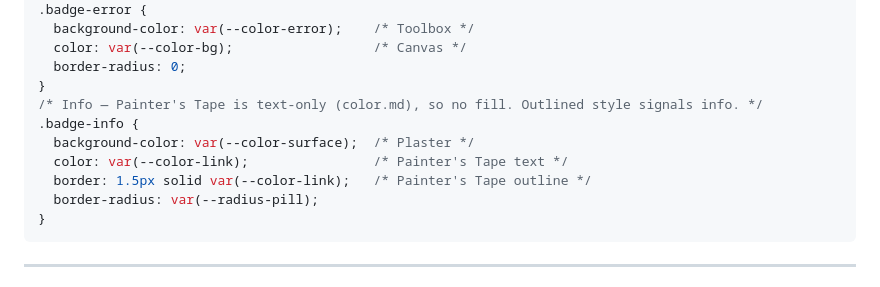
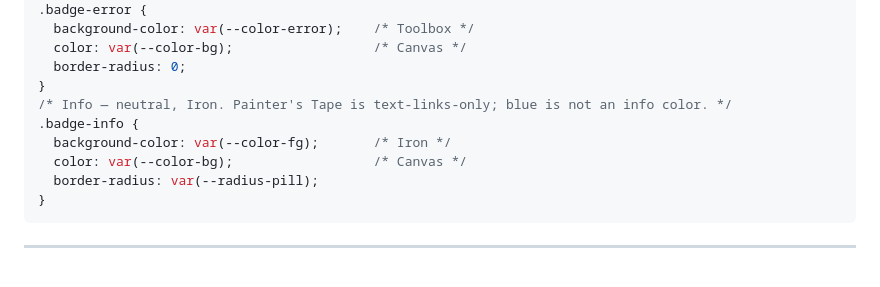
Before and after one commit to qiyoulu/skillit-bds, a Markdown page: components/ui.md, the part around the change. GitHub-like rendering.

Commit message:
docs: remove blue as info color — badge-info uses neutral Iron
- badge-info: Iron fill + Canvas text (Painter's Tape stays text-links-only)
- accessibility.md status table: Info = Iron, not Painter's Tape

````diff
--- a/components/ui.md
+++ b/components/ui.md
@@ -207,11 +207,10 @@ Every badge should communicate via color + shape + label. Never color alone.
   color: var(--color-bg);                  /* Canvas */
   border-radius: 0;
 }
-/* Info — Painter's Tape is text-only (color.md), so no fill. Outlined style signals info. */
+/* Info — neutral, Iron. Painter's Tape is text-links-only; blue is not an info color. */
 .badge-info {
-  background-color: var(--color-surface);  /* Plaster */
-  color: var(--color-link);                /* Painter's Tape text */
-  border: 1.5px solid var(--color-link);   /* Painter's Tape outline */
+  background-color: var(--color-fg);       /* Iron */
+  color: var(--color-bg);                  /* Canvas */
   border-radius: var(--radius-pill);
 }
 ```
````
Also changed, not shown: rules/accessibility.md (+1 -1 lines).
